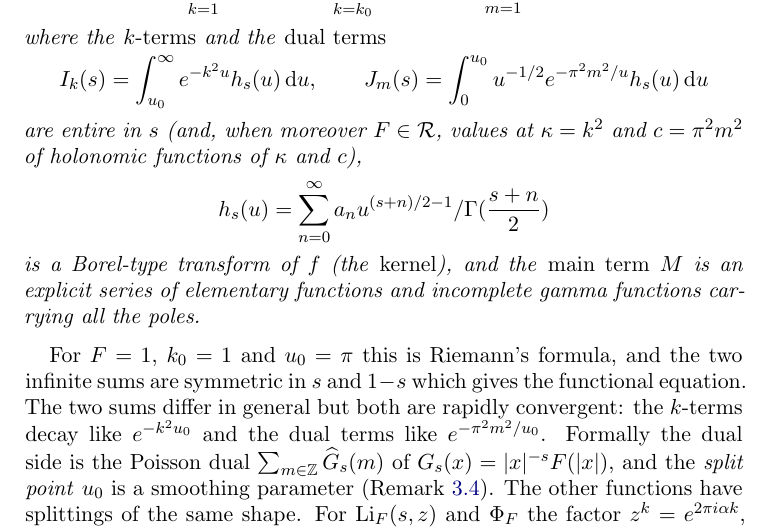
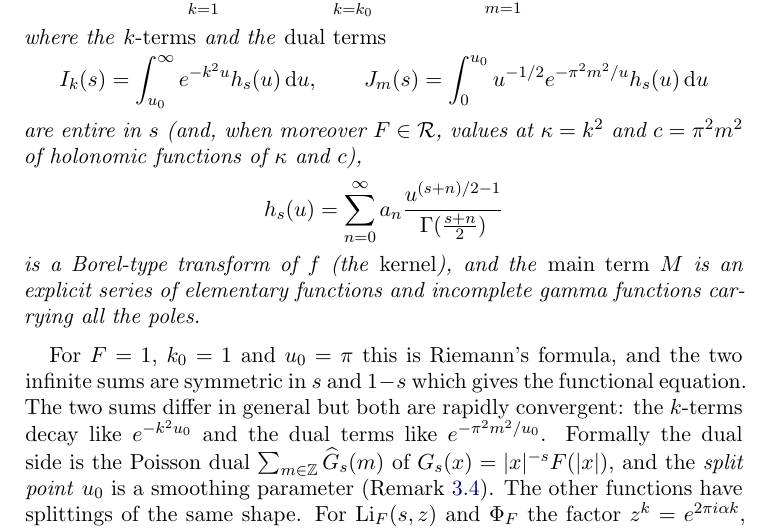
Before and after one commit to fredrik-johansson/holonomic-sums, a LaTeX paper (paper/zetaF.tex): part of page 3 of 85, cut so that both start at the same text. Compiled offline with pdfLaTeX.

Commit message:
fraction

```diff
--- a/paper/zetaF.tex
+++ b/paper/zetaF.tex
@@ -172,7 +172,7 @@ where the \emph{$k$-terms} and the \emph{dual terms}
 are entire in $s$ (and, when moreover $F \in \Reg$, values at $\kappa = k^2$ and $c = \pi^2m^2$ of holonomic functions of
 $\kappa$ and $c$),
 \[
-h_s(u) = \sum_{n=0}^{\infty} a_n u^{(s+n)/2-1}/\Gamma(\frac{s+n}{2})
+h_s(u) = \sum_{n=0}^{\infty} a_n \frac{u^{(s+n)/2-1}}{\Gamma(\frac{s+n}{2})}
 \]
 is a Borel-type transform of $f$ (the \emph{kernel}), and the \emph{main term} $M$ is an
 explicit series of elementary functions and incomplete gamma functions carrying all the poles.
```
Also changed, not shown: paper/zetaF.pdf.
